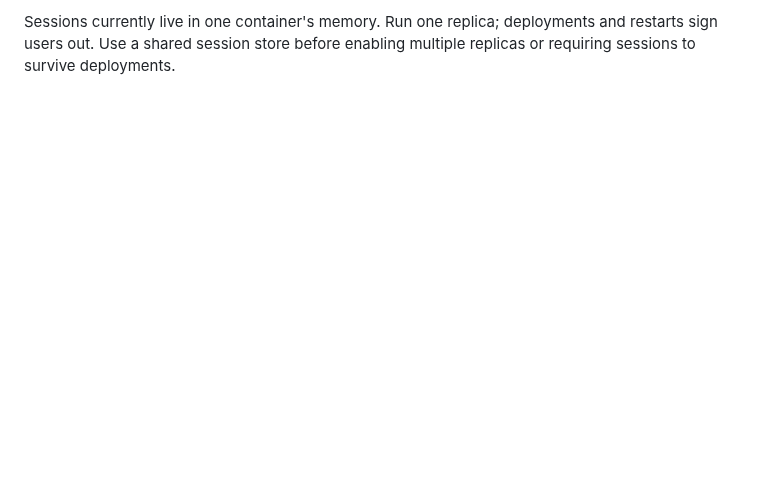
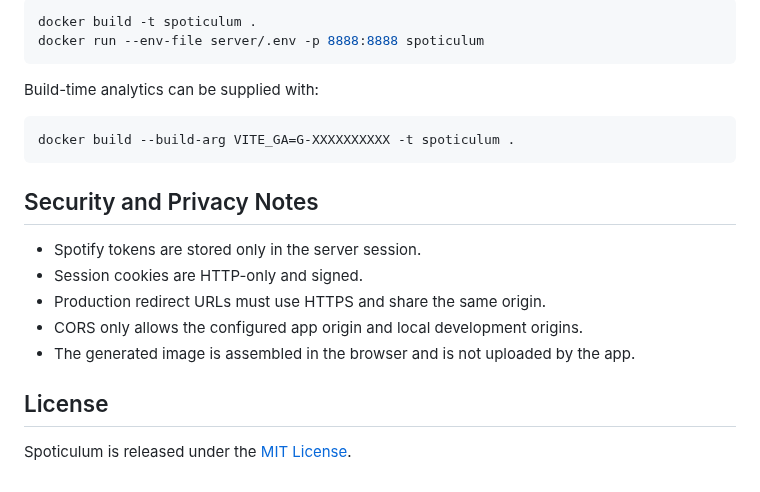
Before and after one commit to ahmetomerv/spoticulum, a Markdown page: README.md, the part around one of its changes. GitHub-like rendering; blank space fills up the shorter version.

````diff
--- a/README.md
+++ b/README.md
@@ -114,4 +151,23 @@ check takes precedence over a Coolify-managed health check.
 
-Sessions currently live in one container's memory. Run one replica; deployments
-and restarts sign users out. Use a shared session store before enabling multiple
-replicas or requiring sessions to survive deployments.
+```sh
+docker build -t spoticulum .
+docker run --env-file server/.env -p 8888:8888 spoticulum
+```
+
+Build-time analytics can be supplied with:
+
+```sh
+docker build --build-arg VITE_GA=G-XXXXXXXXXX -t spoticulum .
+```
+
+## Security and Privacy Notes
+
+- Spotify tokens are stored only in the server session.
+- Session cookies are HTTP-only and signed.
+- Production redirect URLs must use HTTPS and share the same origin.
+- CORS only allows the configured app origin and local development origins.
+- The generated image is assembled in the browser and is not uploaded by the app.
+
+## License
+
+Spoticulum is released under the [MIT License](LICENSE).
````
Also changed, not shown: other parts of README.md (+102 -65 lines), docs/screenshot.jpeg (added).
